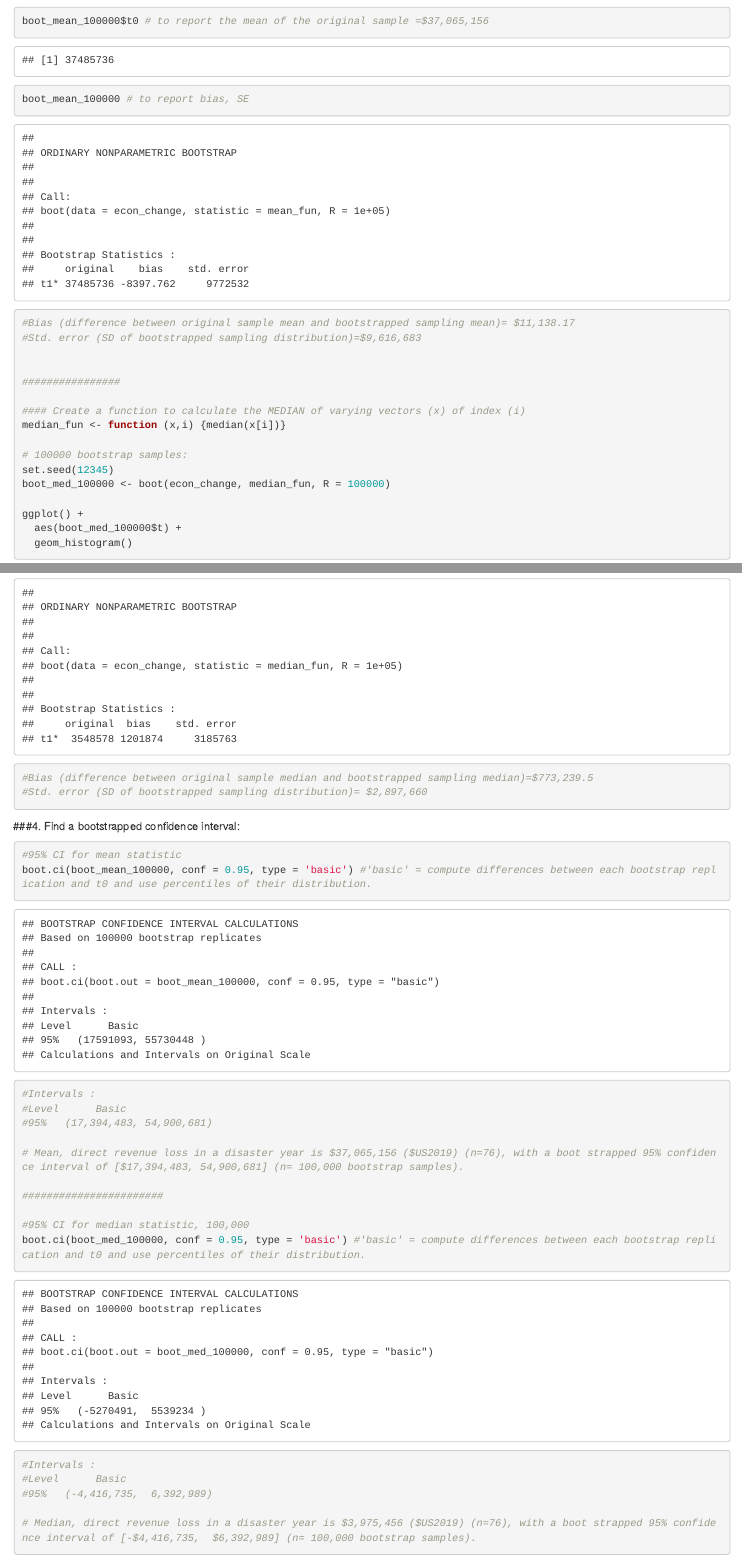
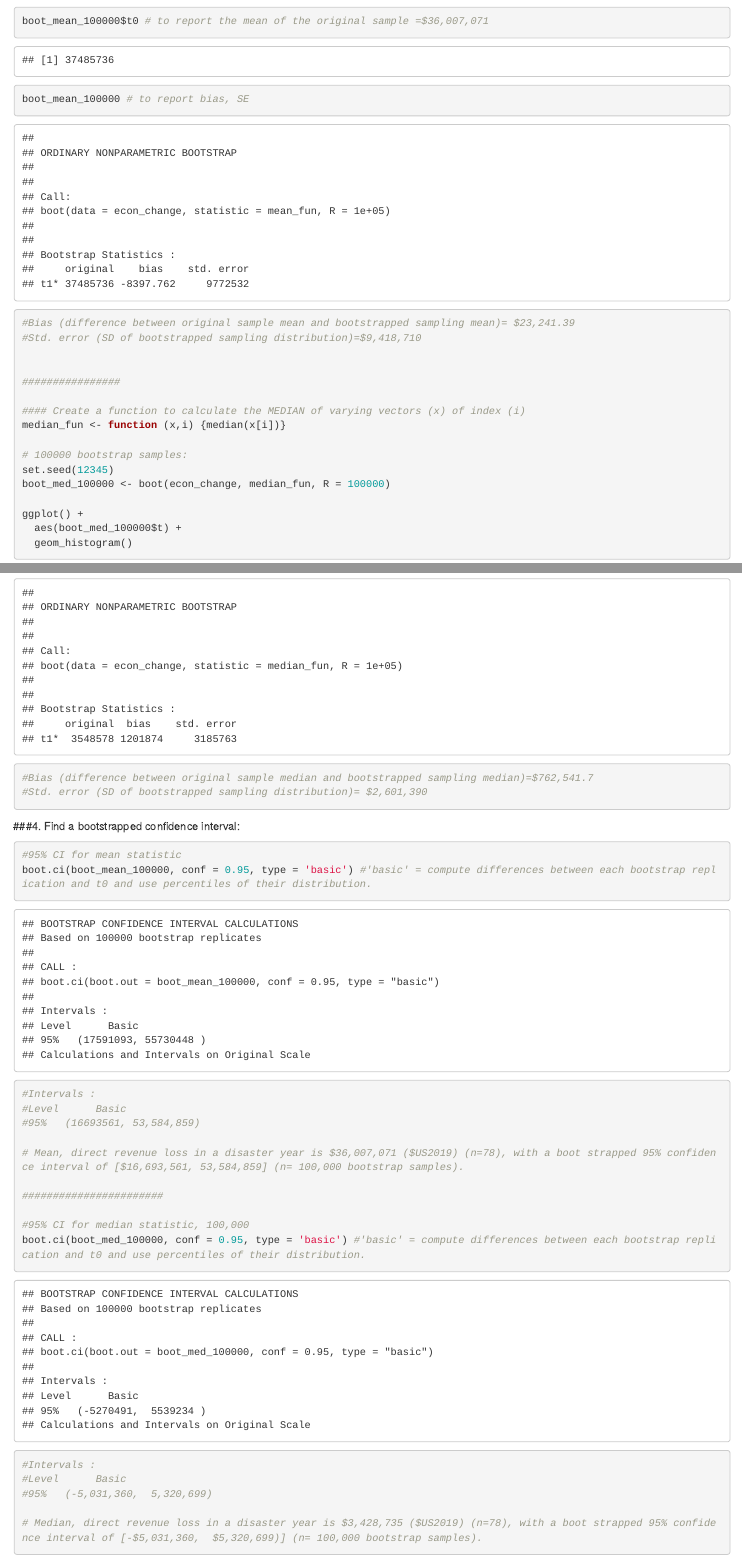
Before and after one commit to vrsaccomanno/federal-fish-disasters, an R Markdown document (fisheries_disasters_economic_analysis.Rmd): the page in a window 1100 px wide, from 3690 px down, and a second part further down, joined at a grey line. Rendered offline with R 4.5, knitr and Pandoc, with nearby package versions; some code elsewhere in the file could not run offline.

Commit message:
clean code

````diff
--- a/fisheries_disasters_economic_analysis.Rmd
+++ b/fisheries_disasters_economic_analysis.Rmd
@@ -82,10 +82,10 @@ ggplot() +
   aes(boot_mean_100000$t) +
   geom_histogram()
 
-boot_mean_100000$t0 # to report the mean of the original sample =$37,065,156
+boot_mean_100000$t0 # to report the mean of the original sample =$36,007,071
 boot_mean_100000 # to report bias, SE
-#Bias (difference between original sample mean and bootstrapped sampling mean)= $11,138.17
-#Std. error (SD of bootstrapped sampling distribution)=$9,616,683
+#Bias (difference between original sample mean and bootstrapped sampling mean)= $23,241.39
+#Std. error (SD of bootstrapped sampling distribution)=$9,418,710
 
 
 ################
@@ -105,6 +105,6 @@ boot_med_100000$t0 # Median of the original sample =$3,975,456
 boot_med_100000 # to report bias, SE
-#Bias (difference between original sample median and bootstrapped sampling median)=$773,239.5
-#Std. error (SD of bootstrapped sampling distribution)= $2,897,660
+#Bias (difference between original sample median and bootstrapped sampling median)=$762,541.7
+#Std. error (SD of bootstrapped sampling distribution)= $2,601,390
 
 ```
 
@@ -117,9 +117,9 @@ boot.ci(boot_mean_100000, conf = 0.95, type = 'basic') #'basic' = compute differ
 
 #Intervals :
 #Level      Basic
-#95%   (17,394,483, 54,900,681)
+#95%   (16693561, 53,584,859)
 
-# Mean, direct revenue loss in a disaster year is $37,065,156 ($US2019) (n=76), with a boot strapped 95% confidence interval of [$17,394,483, 54,900,681] (n= 100,000 bootstrap samples).
+# Mean, direct revenue loss in a disaster year is $36,007,071 ($US2019) (n=78), with a boot strapped 95% confidence interval of [$16,693,561, 53,584,859] (n= 100,000 bootstrap samples).
 
 #######################
 
@@ -128,9 +128,9 @@ boot.ci(boot_med_100000, conf = 0.95, type = 'basic') #'basic' = compute differe
 
 #Intervals :
 #Level      Basic
-#95%   (-4,416,735,  6,392,989)
+#95%   (-5,031,360,  5,320,699)
 
-# Median, direct revenue loss in a disaster year is $3,975,456 ($US2019) (n=76), with a boot strapped 95% confidence interval of [-$4,416,735,  $6,392,989] (n= 100,000 bootstrap samples).
+# Median, direct revenue loss in a disaster year is $3,428,735 ($US2019) (n=78), with a boot strapped 95% confidence interval of [-$5,031,360,  $5,320,699)] (n= 100,000 bootstrap samples).
 
 ```
 
````
Also changed, not shown: fisheries_disasters_economic_analysis.Rmd (2 more changed lines).
